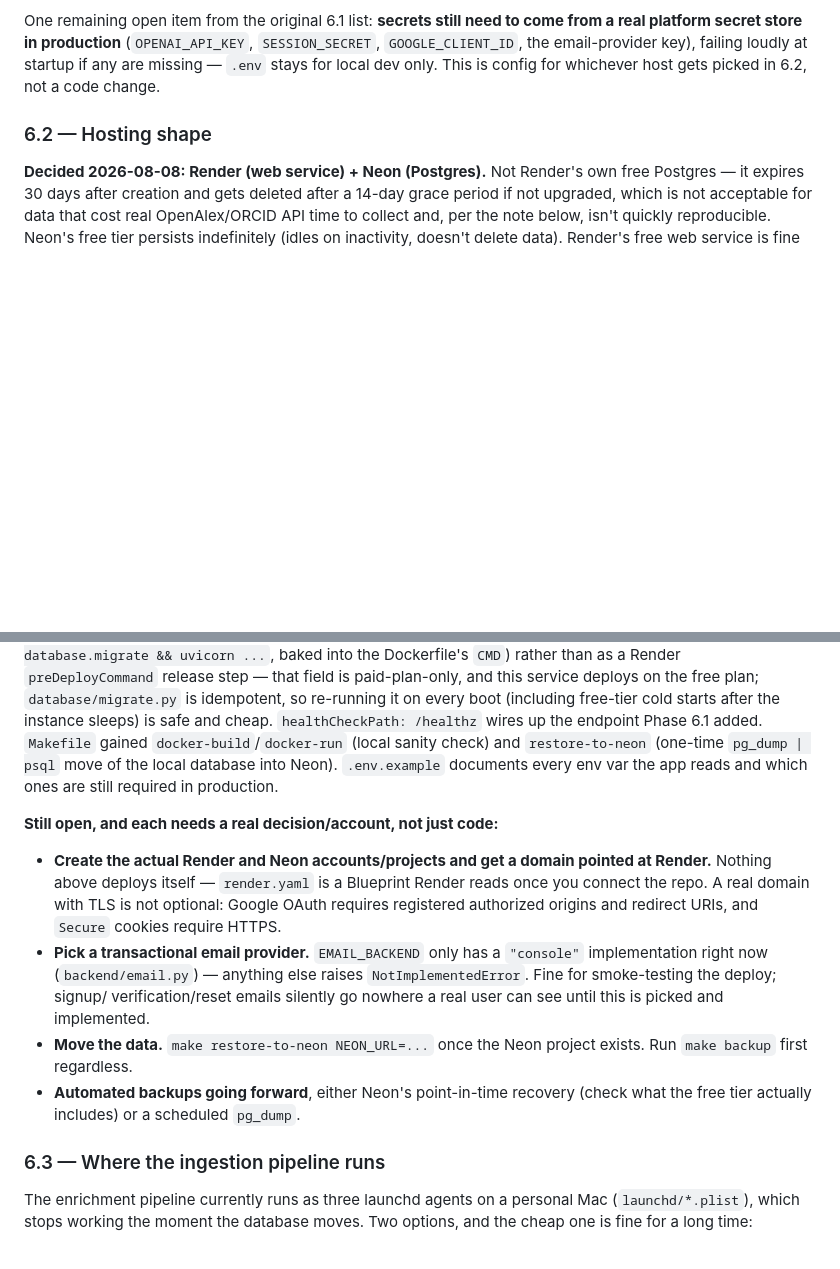
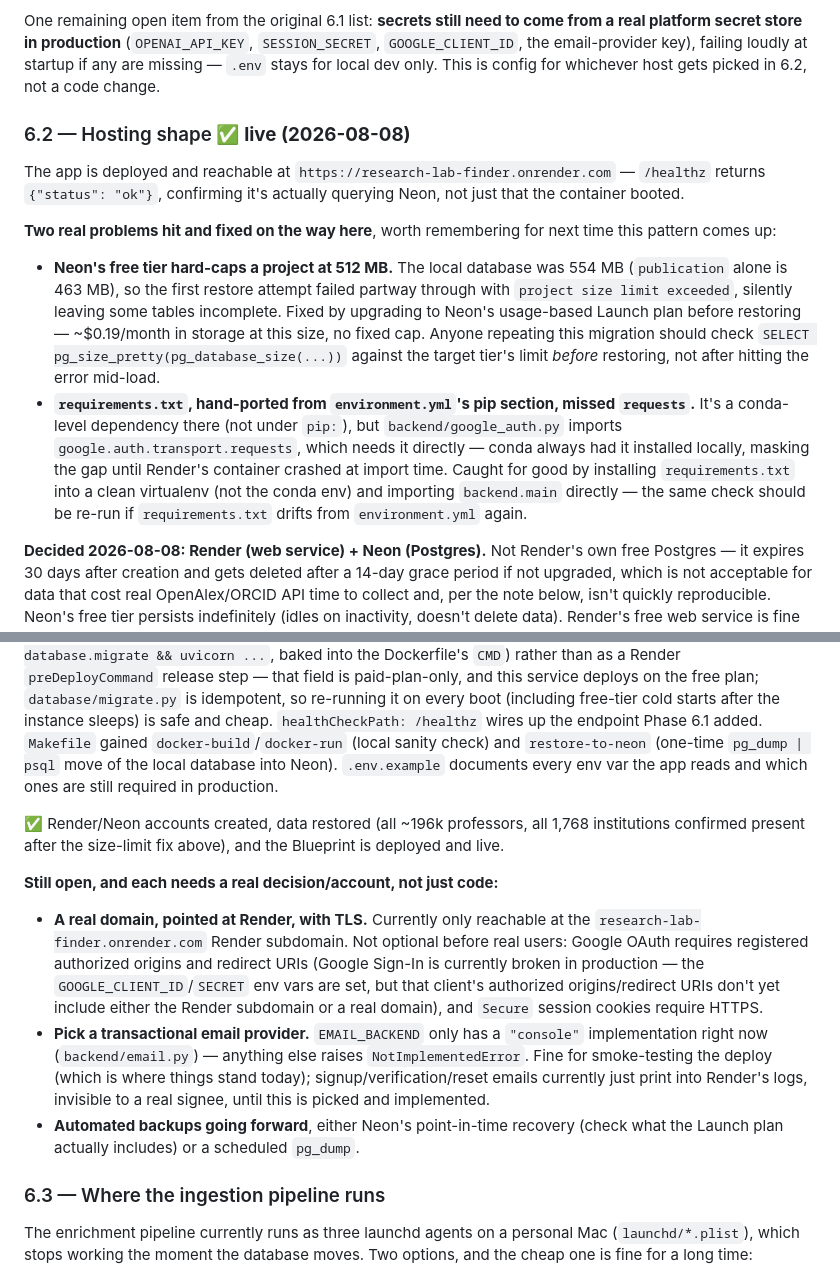
Before and after one commit to SidKarthik999/research-lab-finder, a Markdown page: docs/ROADMAP.md, 2 parts joined by grey strips. Drawn GitHub-style; blank space fills up the shorter version.

Commit message:
Mark Phase 6.2 live: app deployed on Render, connected to Neon
Records the two real problems hit along the way (Neon free tier's
512MB cap, and requirements.txt missing requests) for next time this
kind of migration comes up, and updates the still-open list -- domain
+ Google OAuth redirect setup and the email provider decision are what's
left before this is ready for real users.

Co-Authored-By: Claude Sonnet 5 <noreply@anthropic.com>

```diff
--- a/docs/ROADMAP.md
+++ b/docs/ROADMAP.md
@@ -443,7 +443,32 @@ come from a real platform secret store in production** (`OPENAI_API_KEY`,
 at startup if any are missing — `.env` stays for local dev only. This is
 config for whichever host gets picked in 6.2, not a code change.
 
-### 6.2 — Hosting shape
+### 6.2 — Hosting shape ✅ **live (2026-08-08)**
+
+The app is deployed and reachable at `https://research-lab-finder.onrender.com`
+— `/healthz` returns `{"status": "ok"}`, confirming it's actually querying
+Neon, not just that the container booted.
+
+**Two real problems hit and fixed on the way here**, worth remembering for
+next time this pattern comes up:
+
+- **Neon's free tier hard-caps a project at 512 MB.** The local database was
+  554 MB (`publication` alone is 463 MB), so the first restore attempt
+  failed partway through with `project size limit exceeded`, silently
+  leaving some tables incomplete. Fixed by upgrading to Neon's usage-based
+  Launch plan before restoring — ~$0.19/month in storage at this size, no
+  fixed cap. Anyone repeating this migration should check `SELECT
+  pg_size_pretty(pg_database_size(...))` against the target tier's limit
+  *before* restoring, not after hitting the error mid-load.
+- **`requirements.txt`, hand-ported from `environment.yml`'s pip section,
+  missed `requests`.** It's a conda-level dependency there (not under
+  `pip:`), but `backend/google_auth.py` imports
+  `google.auth.transport.requests`, which needs it directly — conda always
+  had it installed locally, masking the gap until Render's container
+  crashed at import time. Caught for good by installing `requirements.txt`
+  into a clean virtualenv (not the conda env) and importing `backend.main`
+  directly — the same check should be re-run if `requirements.txt` drifts
+  from `environment.yml` again.
 
 **Decided 2026-08-08: Render (web service) + Neon (Postgres).** Not Render's
 own free Postgres — it expires 30 days after creation and gets deleted after
@@ -472,22 +497,27 @@ cheap. `healthCheckPath: /healthz` wires up the endpoint Phase 6.1 added.
 Neon). `.env.example` documents every env var the app reads
 and which ones are still required in production.
 
+✅ Render/Neon accounts created, data restored (all ~196k professors, all
+1,768 institutions confirmed present after the size-limit fix above), and
+the Blueprint is deployed and live.
+
 **Still open, and each needs a real decision/account, not just code:**
 
-- **Create the actual Render and Neon accounts/projects and get a domain
-  pointed at Render.** Nothing above deploys itself — `render.yaml` is a
-  Blueprint Render reads once you connect the repo. A real domain with TLS
-  is not optional: Google OAuth requires registered authorized origins and
-  redirect URIs, and `Secure` cookies require HTTPS.
+- **A real domain, pointed at Render, with TLS.** Currently only reachable
+  at the `research-lab-finder.onrender.com` Render subdomain. Not optional
+  before real users: Google OAuth requires registered authorized origins and
+  redirect URIs (Google Sign-In is currently broken in production — the
+  `GOOGLE_CLIENT_ID`/`SECRET` env vars are set, but that client's authorized
+  origins/redirect URIs don't yet include either the Render subdomain or a
+  real domain), and `Secure` session cookies require HTTPS.
 - **Pick a transactional email provider.** `EMAIL_BACKEND` only has a
   `"console"` implementation right now (`backend/email.py`) — anything else
-  raises `NotImplementedError`. Fine for smoke-testing the deploy; signup/
-  verification/reset emails silently go nowhere a real user can see until
-  this is picked and implemented.
-- **Move the data.** `make restore-to-neon NEON_URL=...` once the Neon
-  project exists. Run `make backup` first regardless.
+  raises `NotImplementedError`. Fine for smoke-testing the deploy (which is
+  where things stand today); signup/verification/reset emails currently just
+  print into Render's logs, invisible to a real signee, until this is picked
+  and implemented.
 - **Automated backups going forward**, either Neon's point-in-time recovery
-  (check what the free tier actually includes) or a scheduled `pg_dump`.
+  (check what the Launch plan actually includes) or a scheduled `pg_dump`.
 
 ### 6.3 — Where the ingestion pipeline runs
 
```
